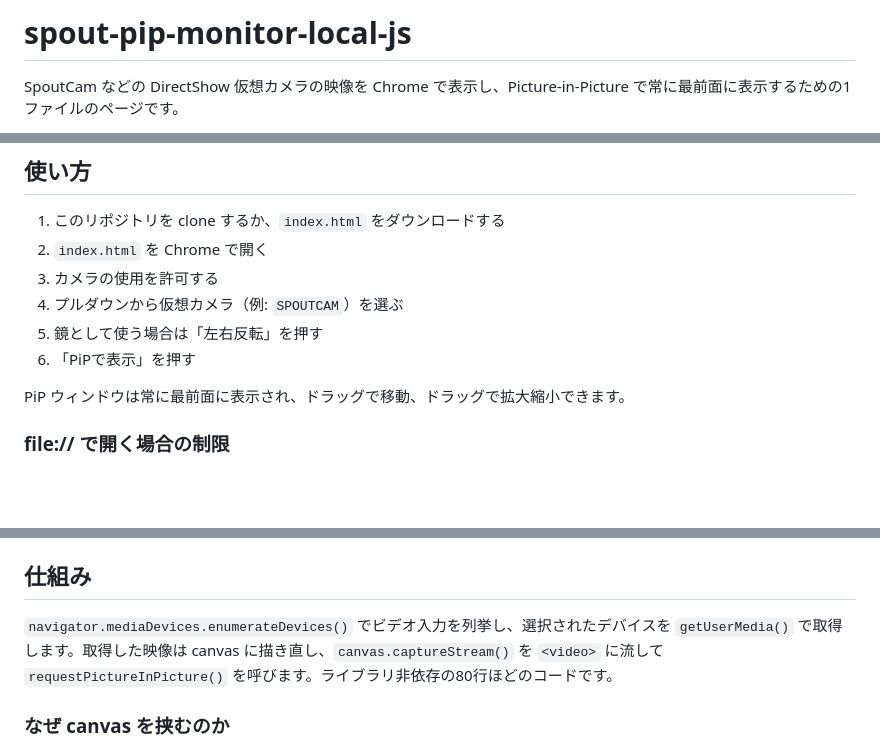
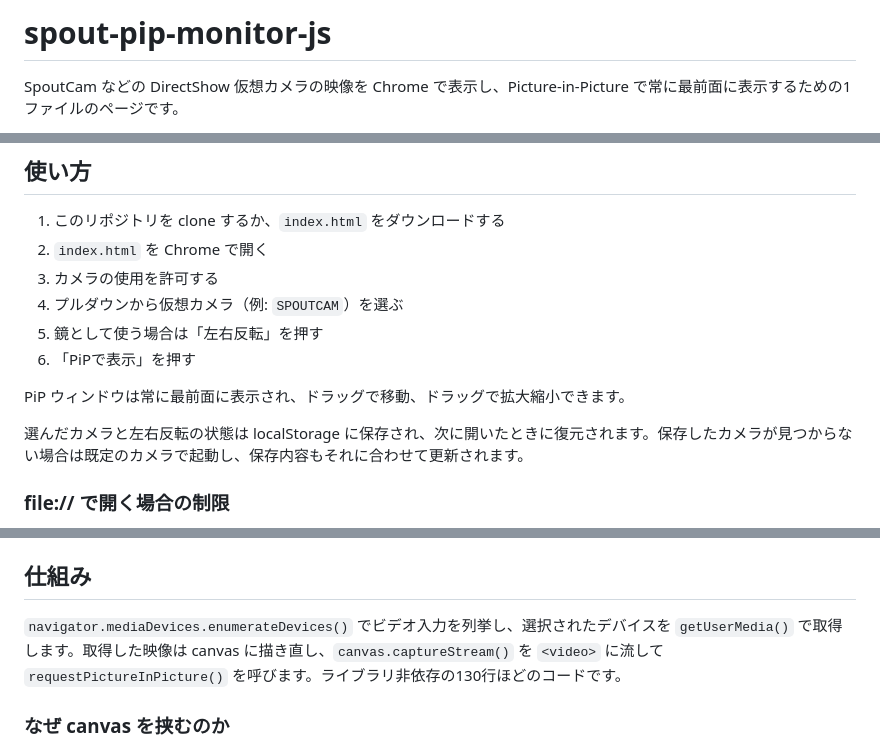
Before and after one commit to junyatakechi/spout-pip-monitor-js, a Markdown page: README.md, 3 parts joined by grey strips. GitHub-like rendering; blank space fills up the shorter version.

Commit message:
Update README for persistence and the new repository name
Co-Authored-By: Claude Opus 5 <noreply@anthropic.com>

```diff
--- a/README.md
+++ b/README.md
@@ -1,4 +1,4 @@
-# spout-pip-monitor-local-js
+# spout-pip-monitor-js
 
 SpoutCam などの DirectShow 仮想カメラの映像を Chrome で表示し、Picture-in-Picture で常に最前面に表示するための1ファイルのページです。
 
@@ -23,6 +23,8 @@ Windows には仮想カメラを最前面の小窓で確認する手段が意外
 
 PiP ウィンドウは常に最前面に表示され、ドラッグで移動、ドラッグで拡大縮小できます。
 
+選んだカメラと左右反転の状態は localStorage に保存され、次に開いたときに復元されます。保存したカメラが見つからない場合は既定のカメラで起動し、保存内容もそれに合わせて更新されます。
+
 ### file:// で開く場合の制限
 
 `file://` のままでも映像は表示できます。`file:` スキームは [Secure Contexts 仕様](https://w3c.github.io/webappsec-secure-contexts/) で "Potentially Trustworthy" と定められているため、`getUserMedia()` 自体は利用できます。
@@ -39,7 +41,7 @@ GitHub Pages などに置いて `https://` で開く方法でも同じく解決
 
 ## 仕組み
 
-`navigator.mediaDevices.enumerateDevices()` でビデオ入力を列挙し、選択されたデバイスを `getUserMedia()` で取得します。取得した映像は canvas に描き直し、`canvas.captureStream()` を `<video>` に流して `requestPictureInPicture()` を呼びます。ライブラリ非依存の80行ほどのコードです。
+`navigator.mediaDevices.enumerateDevices()` でビデオ入力を列挙し、選択されたデバイスを `getUserMedia()` で取得します。取得した映像は canvas に描き直し、`canvas.captureStream()` を `<video>` に流して `requestPictureInPicture()` を呼びます。ライブラリ非依存の130行ほどのコードです。
 
 ### なぜ canvas を挟むのか
 
```
